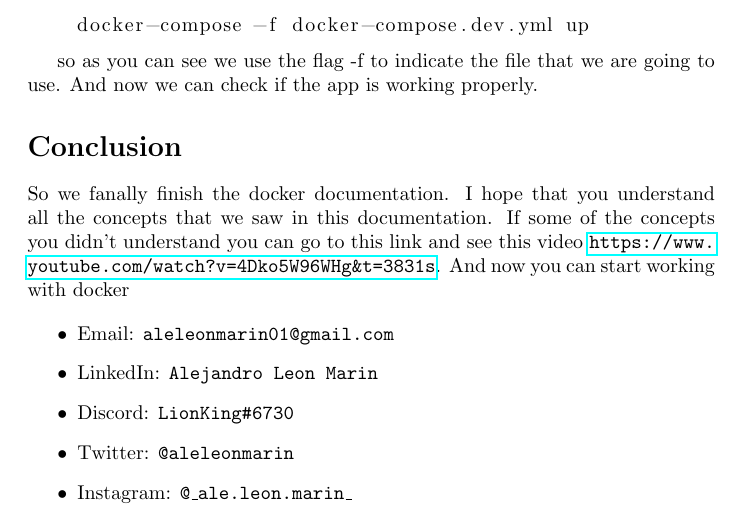
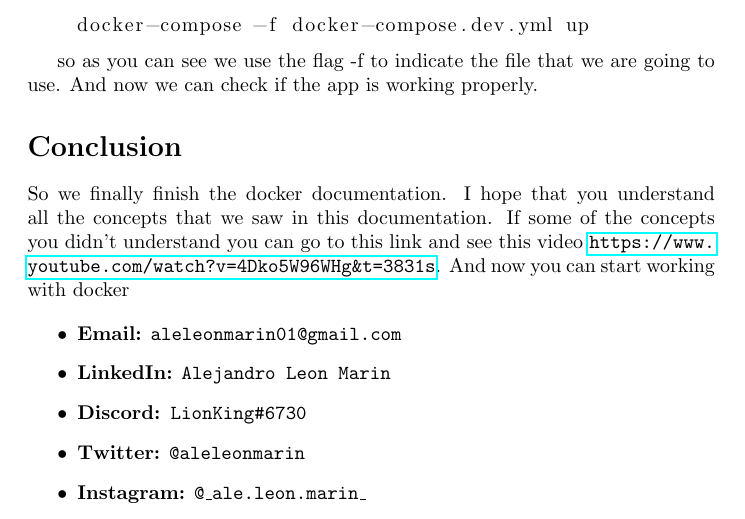
Before and after one commit to AleLeonMarin/Docker, a LaTeX document (Docker.tex): part of page 14 of 14, cut so that both start at the same text. Compiled offline with pdfLaTeX.

Commit message:
Docker documentation

```diff
--- a/Docker.tex
+++ b/Docker.tex
@@ -501,17 +501,17 @@ so as you can see we use the flag -f to indicate the file that we are going to u
 
 \section*{Conclusion}
 
-So we fanally finish the docker documentation. I hope that you understand all the concepts that we saw in this documentation. If some of the concepts you didn't
+So we finally finish the docker documentation. I hope that you understand all the concepts that we saw in this documentation. If some of the concepts you didn't
 understand you can go to this link and see this video \url{https://www.youtube.com/watch?v=4Dko5W96WHg&t=3831s}. And now you can start working with docker
 
 \begin{itemize}
-    \item Email: \texttt{aleleonmarin01@gmail.com}
-    \item LinkedIn: \texttt{Alejandro Leon Marin}
-    \item Discord: \texttt{LionKing\#6730}
-    \item Twitter: \texttt{@aleleonmarin}
-    \item Instagram: \texttt{@\_ale.leon.marin\_}
-    \item Facebook: \texttt{Alejandro Leon Marin}
-    \item Github: \texttt{aleleonmarin}
+    \item \textbf{Email:} \texttt{aleleonmarin01@gmail.com}
+    \item \textbf{LinkedIn:} \texttt{Alejandro Leon Marin}
+    \item \textbf{Discord: }\texttt{LionKing\#6730}
+    \item \textbf{Twitter:} \texttt{@aleleonmarin}
+    \item \textbf{Instagram:} \texttt{@\_ale.leon.marin\_}
+    \item \textbf{Facebook: }\texttt{Alejandro Leon Marin}
+    \item \textbf{Github:} \texttt{aleleonmarin}
 \end{itemize}
 
 
```
Also changed, not shown: Docker.pdf.
